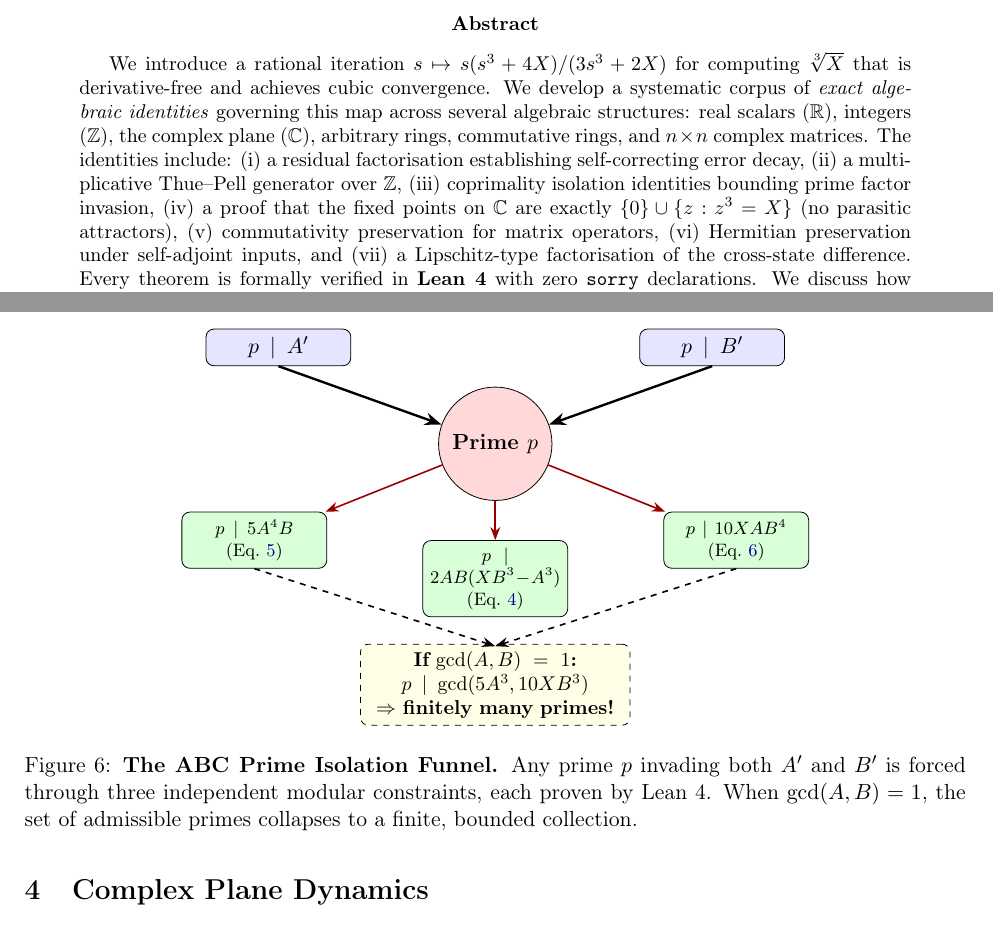
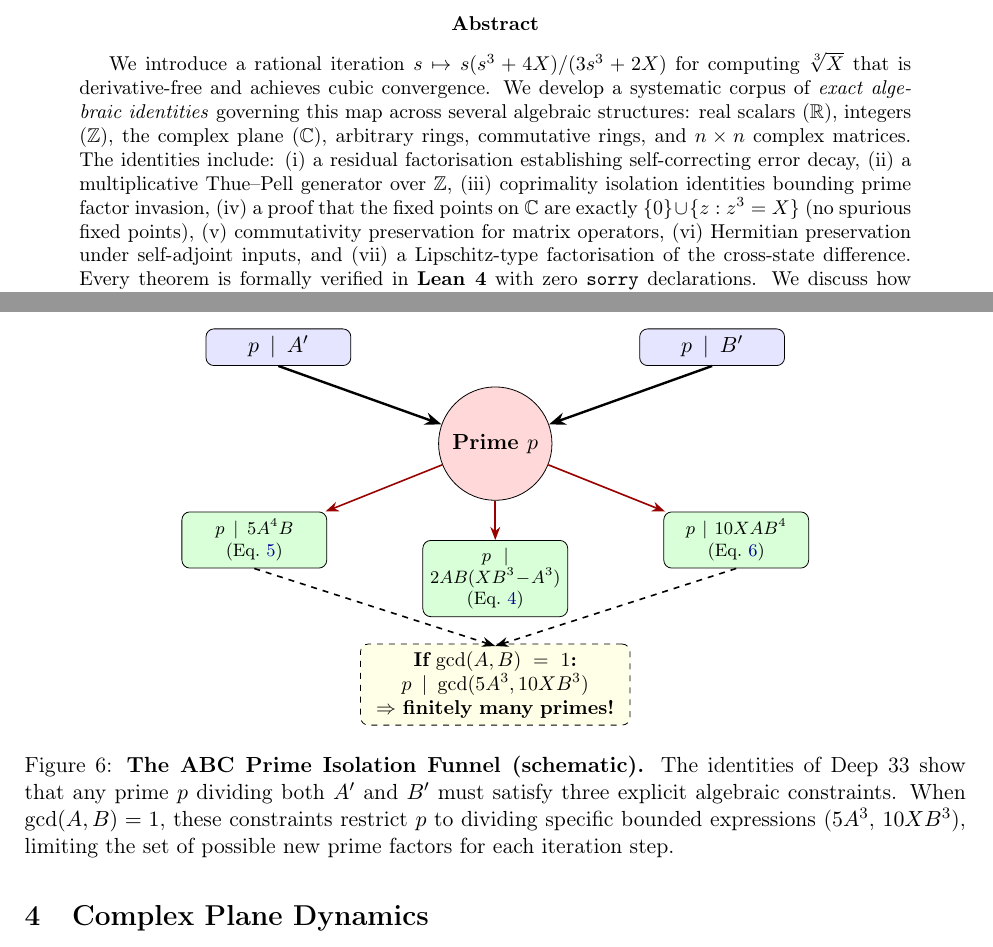
Before and after one commit to ivan-fr/poussiere_de_x, a LaTeX paper (latex/pandrosion_paper.tex): two parts of pages 1 and 7 of 20, joined at a grey line, cut so that both start at the same text. Compiled offline with pdfLaTeX.

Commit message:
fix: Final consistency pass — abstract and ABC figure aligned
- Abstract: 'no parasitic attractors' → 'no spurious fixed points'
  (matches what the theorem actually proves)
- ABC figure caption: removed 'forced through', 'collapses to a
  finite bounded collection'; now says 'must satisfy three explicit
  algebraic constraints... limiting the set of possible new prime
  factors for each iteration step'

```diff
--- a/latex/pandrosion_paper.tex
+++ b/latex/pandrosion_paper.tex
@@ -74,7 +74,7 @@
 \maketitle
 
 \begin{abstract}
-We introduce a rational iteration $s \mapsto s(s^3+4X)/(3s^3+2X)$ for computing $\sqrt[3]{X}$ that is derivative-free and achieves cubic convergence. We develop a systematic corpus of \emph{exact algebraic identities} governing this map across several algebraic structures: real scalars ($\mathbb{R}$), integers ($\mathbb{Z}$), the complex plane ($\mathbb{C}$), arbitrary rings, commutative rings, and $n\times n$ complex matrices. The identities include: (i)~a residual factorisation establishing self-correcting error decay, (ii)~a multiplicative Thue--Pell generator over $\mathbb{Z}$, (iii)~coprimality isolation identities bounding prime factor invasion, (iv)~a proof that the fixed points on $\mathbb{C}$ are exactly $\{0\}\cup\{z:z^3=X\}$ (no parasitic attractors), (v)~commutativity preservation for matrix operators, (vi)~Hermitian preservation under self-adjoint inputs, and (vii)~a Lipschitz-type factorisation of the cross-state difference. Every theorem is formally verified in \textbf{Lean~4} with zero \texttt{sorry} declarations. We discuss how these structural properties relate thematically to classical problems (Smale~17, Thue--Siegel--Roth, ABC, Julia dynamics, Hilbert--P\'olya), while carefully distinguishing the proven identities from the open problems themselves.
+We introduce a rational iteration $s \mapsto s(s^3+4X)/(3s^3+2X)$ for computing $\sqrt[3]{X}$ that is derivative-free and achieves cubic convergence. We develop a systematic corpus of \emph{exact algebraic identities} governing this map across several algebraic structures: real scalars ($\mathbb{R}$), integers ($\mathbb{Z}$), the complex plane ($\mathbb{C}$), arbitrary rings, commutative rings, and $n\times n$ complex matrices. The identities include: (i)~a residual factorisation establishing self-correcting error decay, (ii)~a multiplicative Thue--Pell generator over $\mathbb{Z}$, (iii)~coprimality isolation identities bounding prime factor invasion, (iv)~a proof that the fixed points on $\mathbb{C}$ are exactly $\{0\}\cup\{z:z^3=X\}$ (no spurious fixed points), (v)~commutativity preservation for matrix operators, (vi)~Hermitian preservation under self-adjoint inputs, and (vii)~a Lipschitz-type factorisation of the cross-state difference. Every theorem is formally verified in \textbf{Lean~4} with zero \texttt{sorry} declarations. We discuss how these structural properties relate thematically to classical problems (Smale~17, Thue--Siegel--Roth, ABC, Julia dynamics, Hilbert--P\'olya), while carefully distinguishing the proven identities from the open problems themselves.
 \end{abstract}
 
 \tableofcontents
@@ -331,7 +331,7 @@ These isolation identities provide explicit algebraic constraints on how prime f
   \draw[->, thick, dashed] (R1.south) -- (0,-4.2);
   \draw[->, thick, dashed] (R3.south) -- (0,-4.2);
 \end{tikzpicture}
-\caption{\textbf{The ABC Prime Isolation Funnel.} Any prime $p$ invading both $A'$ and $B'$ is forced through three independent modular constraints, each proven by Lean~4. When $\gcd(A,B)=1$, the set of admissible primes collapses to a finite, bounded collection.}
+\caption{\textbf{The ABC Prime Isolation Funnel (schematic).} The identities of Deep~33 show that any prime $p$ dividing both $A'$ and $B'$ must satisfy three explicit algebraic constraints. When $\gcd(A,B)=1$, these constraints restrict $p$ to dividing specific bounded expressions ($5A^3$, $10XB^3$), limiting the set of possible new prime factors for each iteration step.}
 \label{fig:abc}
 \end{figure}
 
```
Also changed, not shown: latex/pandrosion_paper.pdf.
